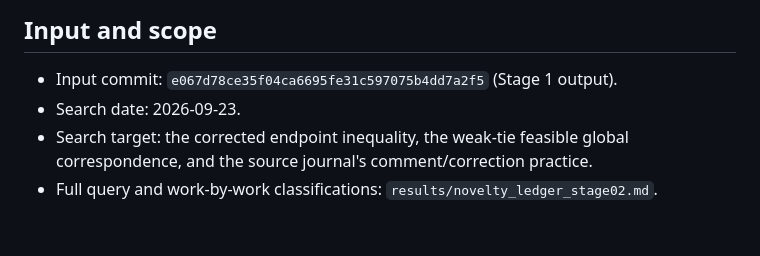
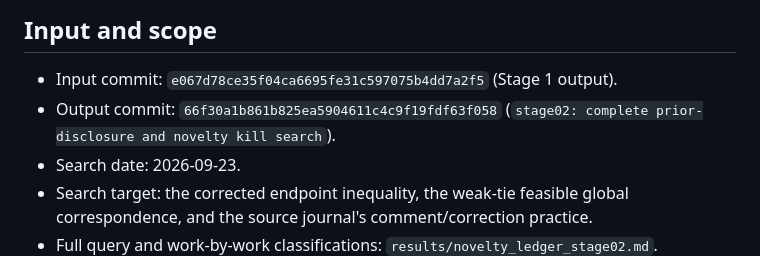
Before and after one commit to ryotamatsuki/ringbom-shy-2004-advance-booking-correction, a Markdown page: docs/STAGE_02_NOVELTY_KILL.md, the part around the change. GitHub-like rendering; blank space fills up the shorter version.

```diff
--- a/docs/STAGE_02_NOVELTY_KILL.md
+++ b/docs/STAGE_02_NOVELTY_KILL.md
@@ -7,6 +7,7 @@
 ## Input and scope
 
 - Input commit: `e067d78ce35f04ca6695fe31c597075b4dd7a2f5` (Stage 1 output).
+- Output commit: `66f30a1b861b825ea5904611c4c9f19fdf63f058` (`stage02: complete prior-disclosure and novelty kill search`).
 - Search date: 2026-09-23.
 - Search target: the corrected endpoint inequality, the weak-tie feasible global correspondence, and the source journal's comment/correction practice.
 - Full query and work-by-work classifications: `results/novelty_ledger_stage02.md`.
```
Also changed, not shown: docs/STAGE_03_ARCHITECTURE_GATE.md (added, +41 -0 lines).
